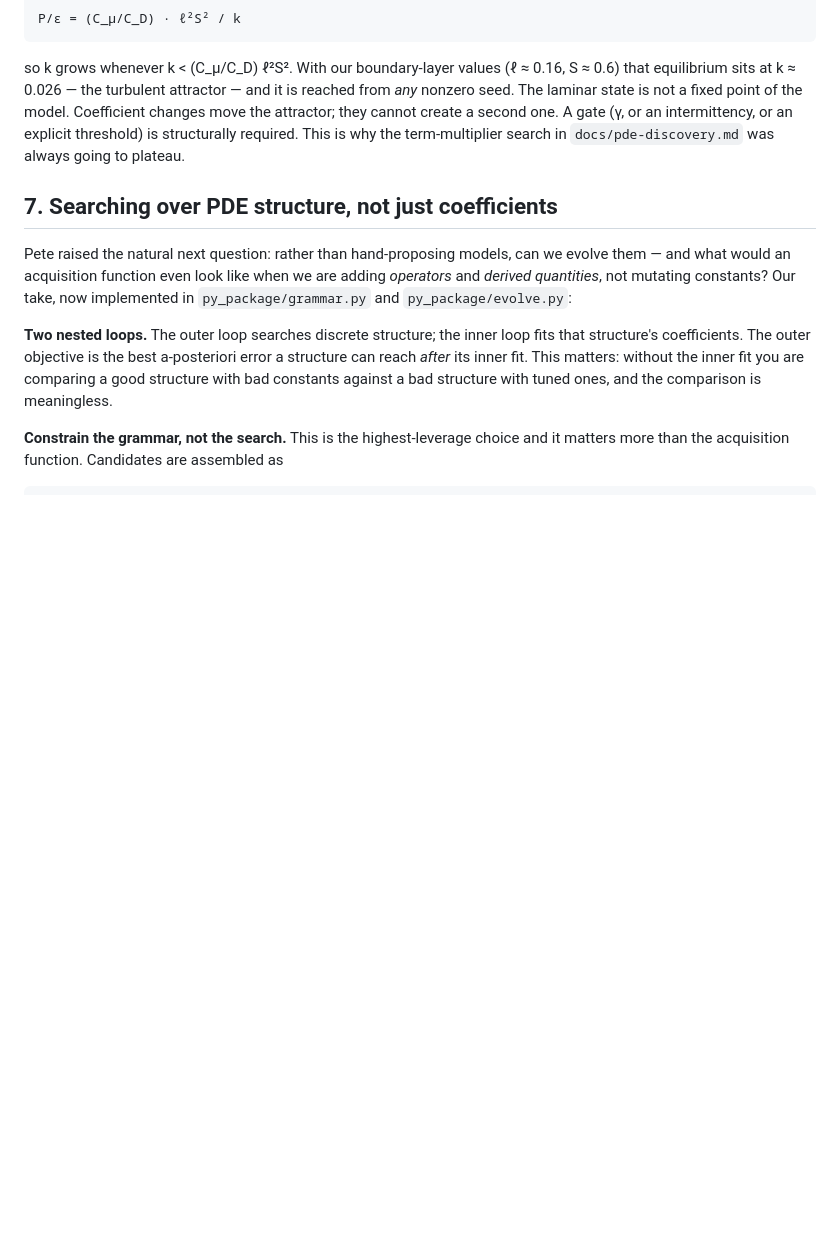
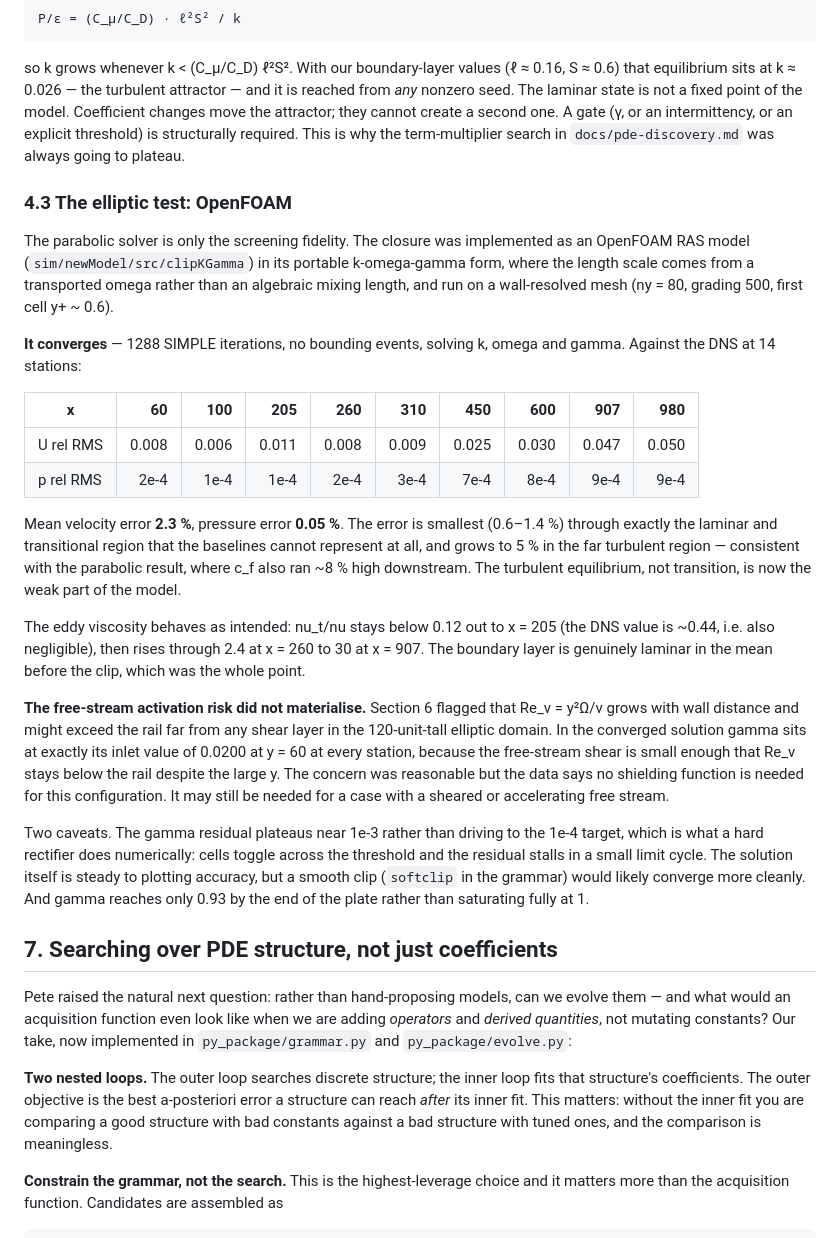
Before and after one commit to petebachant/boundary-layer-turbulence-modeling, a Markdown page: docs/clipping-closure.md, the part around the change. Rendered like a GitHub page; blank space fills up the shorter version.

Commit message:
Add OpenFOAM elliptic results to clipping doc

```diff
--- a/docs/clipping-closure.md
+++ b/docs/clipping-closure.md
@@ -283,6 +283,50 @@ cannot create a second one. A gate (γ, or an intermittency, or an explicit
 threshold) is structurally required. This is why the term-multiplier search in
 `docs/pde-discovery.md` was always going to plateau.
 
+### 4.3 The elliptic test: OpenFOAM
+
+The parabolic solver is only the screening fidelity. The closure was
+implemented as an OpenFOAM RAS model (`sim/newModel/src/clipKGamma`) in its
+portable k-omega-gamma form, where the length scale comes from a transported
+omega rather than an algebraic mixing length, and run on a wall-resolved mesh
+(ny = 80, grading 500, first cell y+ ~ 0.6).
+
+**It converges** — 1288 SIMPLE iterations, no bounding events, solving k,
+omega and gamma. Against the DNS at 14 stations:
+
+| x | 60 | 100 | 205 | 260 | 310 | 450 | 600 | 907 | 980 |
+|---|---:|---:|---:|---:|---:|---:|---:|---:|---:|
+| U rel RMS | 0.008 | 0.006 | 0.011 | 0.008 | 0.009 | 0.025 | 0.030 | 0.047 | 0.050 |
+| p rel RMS | 2e-4 | 1e-4 | 1e-4 | 2e-4 | 3e-4 | 7e-4 | 8e-4 | 9e-4 | 9e-4 |
+
+Mean velocity error **2.3 %**, pressure error **0.05 %**. The error is smallest
+(0.6–1.4 %) through exactly the laminar and transitional region that the
+baselines cannot represent at all, and grows to 5 % in the far turbulent
+region — consistent with the parabolic result, where c_f also ran ~8 % high
+downstream. The turbulent equilibrium, not transition, is now the weak part of
+the model.
+
+The eddy viscosity behaves as intended: nu_t/nu stays below 0.12 out to
+x = 205 (the DNS value is ~0.44, i.e. also negligible), then rises through
+2.4 at x = 260 to 30 at x = 907. The boundary layer is genuinely laminar in
+the mean before the clip, which was the whole point.
+
+**The free-stream activation risk did not materialise.** Section 6 flagged
+that Re_v = y²Ω/ν grows with wall distance and might exceed the rail far from
+any shear layer in the 120-unit-tall elliptic domain. In the converged
+solution gamma sits at exactly its inlet value of 0.0200 at y = 60 at every
+station, because the free-stream shear is small enough that Re_v stays below
+the rail despite the large y. The concern was reasonable but the data says no
+shielding function is needed for this configuration. It may still be needed
+for a case with a sheared or accelerating free stream.
+
+Two caveats. The gamma residual plateaus near 1e-3 rather than driving to the
+1e-4 target, which is what a hard rectifier does numerically: cells toggle
+across the threshold and the residual stalls in a small limit cycle. The
+solution itself is steady to plotting accuracy, but a smooth clip
+(`softclip` in the grammar) would likely converge more cleanly. And gamma
+reaches only 0.93 by the end of the plate rather than saturating fully at 1.
+
 ## 7. Searching over PDE structure, not just coefficients
 
 Pete raised the natural next question: rather than hand-proposing models, can
```
